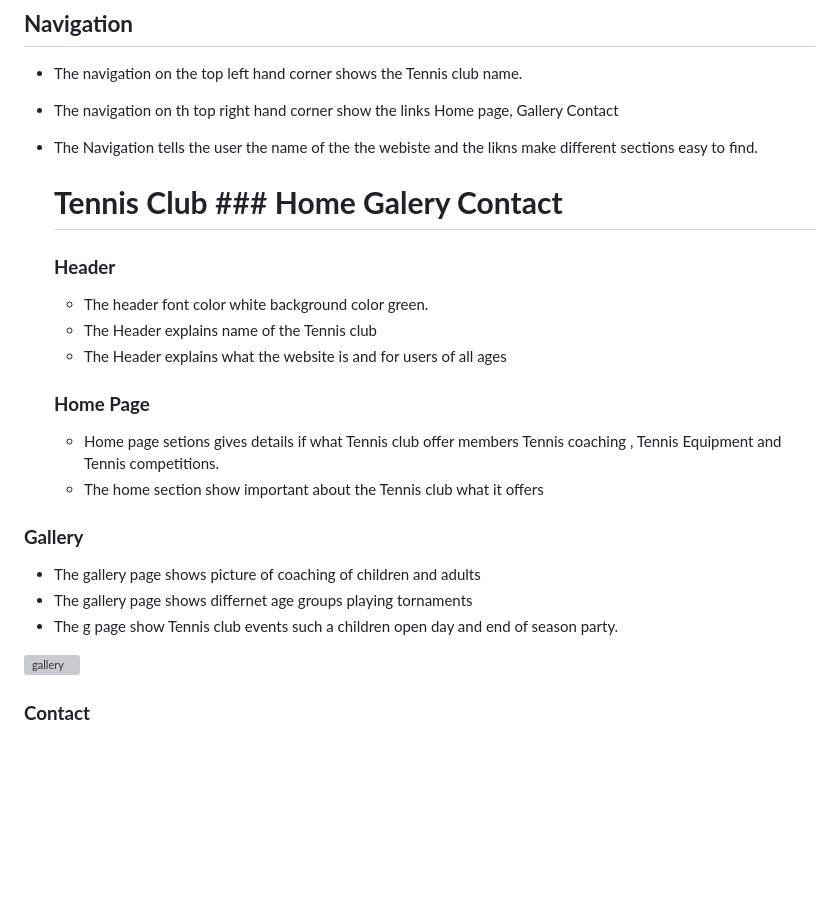
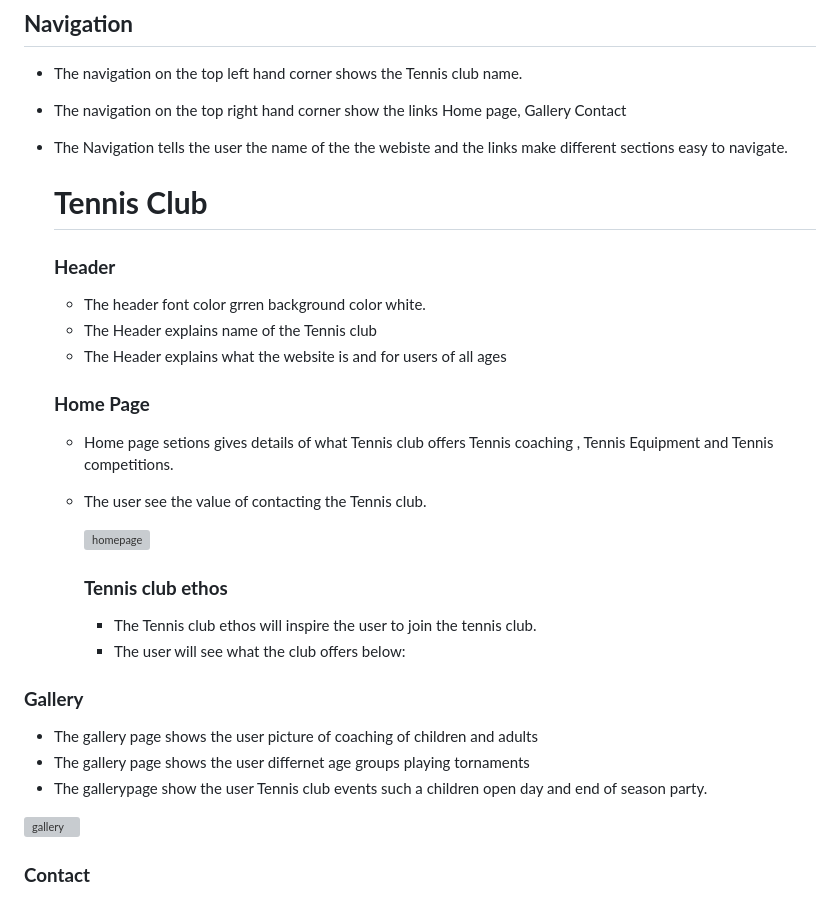
Before and after one commit to julielk/Tennis-club, a Markdown page: README.md, the part around one of its changes. Rendered like a GitHub page; blank space fills up the shorter version; grey boxes are pictures that could not be loaded.

```diff
--- a/README.md
+++ b/README.md
@@ -15,29 +15,40 @@ is targets all ages who want to play tennis .
 # **Features**
 ## **Navigation**
 * The navigation on the top left hand corner shows the  Tennis club name.
-* The navigation on th  top right hand corner show the links Home page, Gallery
+* The navigation on the top right hand corner show the links Home page, Gallery
   Contact
-* The Navigation  tells the user the name of the the webiste and  the likns
-  make different sections easy to find.
+* The Navigation  tells the user the name of the the webiste and  the links
+  make different sections easy to navigate.
 
-  # **Tennis Club**  ### **Home Galery Contact**
+  # **Tennis Club**
   ### **Header**
-  * The header font color white background color green.
+  * The header font color grren background color white.
   * The Header explains name of the Tennis club
   * The Header explains what the website is and for users of all ages
 
   ### **Home Page**
-  * Home page setions gives details  if what Tennis club offer members
+  * Home page setions gives details of what Tennis club offers
     Tennis coaching , Tennis Equipment and Tennis competitions.
-  * The home section show  important about the Tennis club what it offers
+  * The user see the value of contacting the Tennis club.
+
+    ![homepage](https://github.com/julielk/Tennis-club/blob/main/assets/documents/homepage3.PNG)
+
+    ### **Tennis club ethos**
+    * The Tennis club ethos will inspire the user to join  the tennis club.
+    * The user will see  what the club offers below:
 
 
 
 
 ### **Gallery**
- *  The gallery page shows picture of coaching of  children and adults
- *  The gallery page shows differnet age groups playing tornaments
- *  The g  page show Tennis club events such a children open day
+
+
+
+
+
+ *  The gallery page shows the user picture of coaching of  children and adults
+ *  The gallery page shows the user differnet age groups playing tornaments
+ *  The gallerypage show  the user Tennis club events such a children open day
     and end of season party.
 
  ![gallery](https://github.com/julielk/Tennis-club/blob/main/assets/documents/gallery3.PNG)
```
Also changed, not shown: other parts of README.md (+1 -1 lines).
